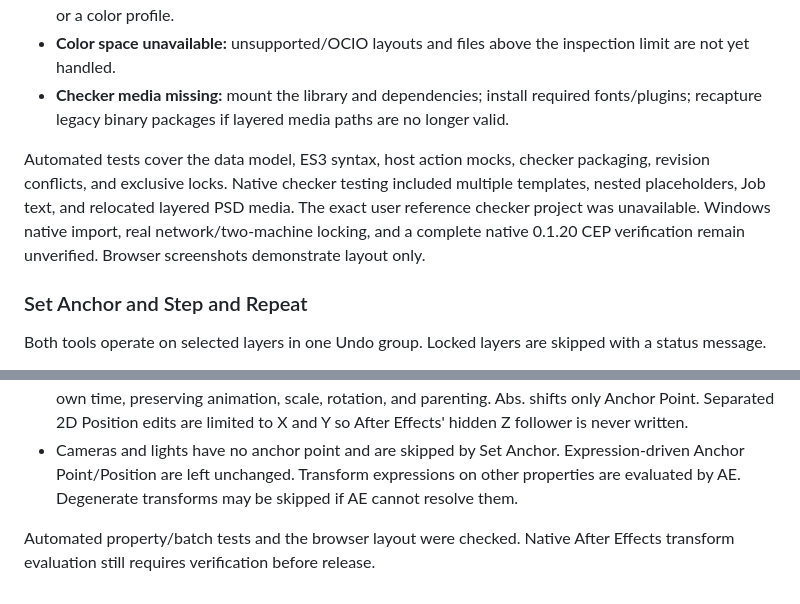
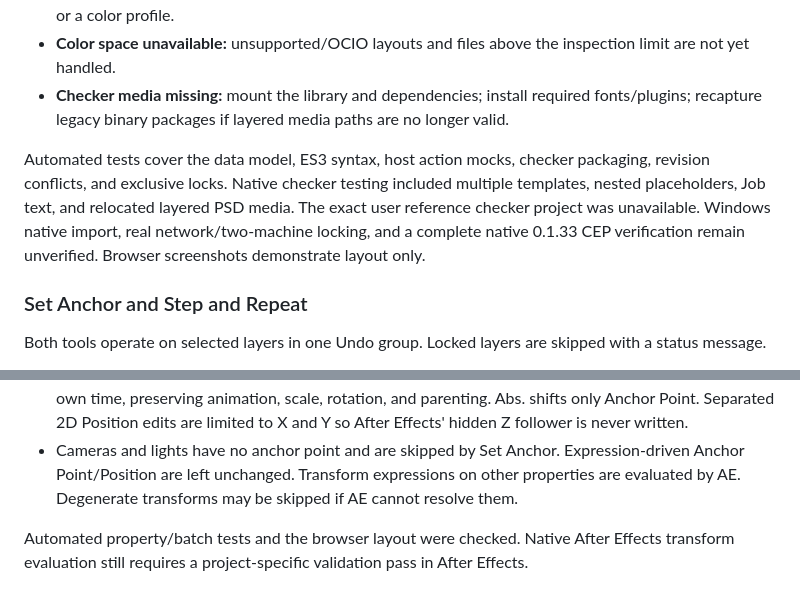
Before and after one commit to danrac/AE-Toolkit-CEP, a Markdown page: docs/PANELS.md, 2 parts joined by grey strips. Drawn GitHub-style.

```diff
--- a/docs/PANELS.md
+++ b/docs/PANELS.md
@@ -253,7 +253,7 @@ The Projects render dropdown matches AOM names against installed AE output-modul
 - **Color space unavailable:** unsupported/OCIO layouts and files above the inspection limit are not yet handled.
 - **Checker media missing:** mount the library and dependencies; install required fonts/plugins; recapture legacy binary packages if layered media paths are no longer valid.
 
-Automated tests cover the data model, ES3 syntax, host action mocks, checker packaging, revision conflicts, and exclusive locks. Native checker testing included multiple templates, nested placeholders, Job text, and relocated layered PSD media. The exact user reference checker project was unavailable. Windows native import, real network/two-machine locking, and a complete native 0.1.20 CEP verification remain unverified. Browser screenshots demonstrate layout only.
+Automated tests cover the data model, ES3 syntax, host action mocks, checker packaging, revision conflicts, and exclusive locks. Native checker testing included multiple templates, nested placeholders, Job text, and relocated layered PSD media. The exact user reference checker project was unavailable. Windows native import, real network/two-machine locking, and a complete native 0.1.33 CEP verification remain unverified. Browser screenshots demonstrate layout only.
 
 ### Set Anchor and Step and Repeat
 
@@ -263,4 +263,4 @@ Both tools operate on selected layers in one Undo group. Locked layers are skipp
 - **Set anchor:** choose a corner, edge midpoint, or center of Layer bounds. Comp instead projects the chosen composition point onto the layer's plane. Text and shape bounds include their actual left/top offsets. Normal mode shifts every existing Anchor Point key and compensates every Position key at its own time, preserving animation, scale, rotation, and parenting. Abs. shifts only Anchor Point. Separated 2D Position edits are limited to X and Y so After Effects' hidden Z follower is never written.
 - Cameras and lights have no anchor point and are skipped by Set Anchor. Expression-driven Anchor Point/Position are left unchanged. Transform expressions on other properties are evaluated by AE. Degenerate transforms may be skipped if AE cannot resolve them.
 
-Automated property/batch tests and the browser layout were checked. Native After Effects transform evaluation still requires verification before release.
+Automated property/batch tests and the browser layout were checked. Native After Effects transform evaluation still requires a project-specific validation pass in After Effects.
```
Also changed, not shown: other parts of docs/PANELS.md (+3 -3 lines), README.md (+3 -3 lines).
